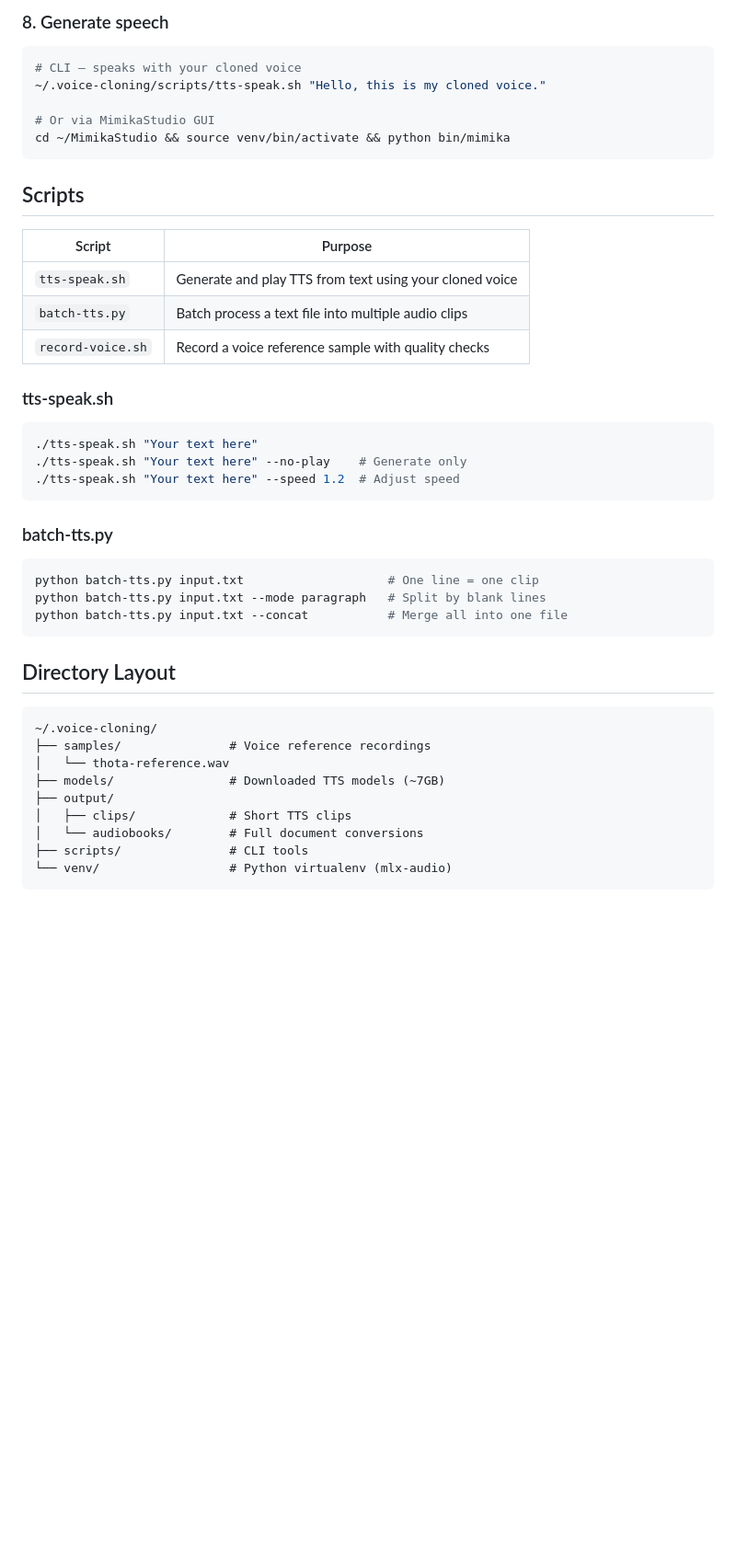
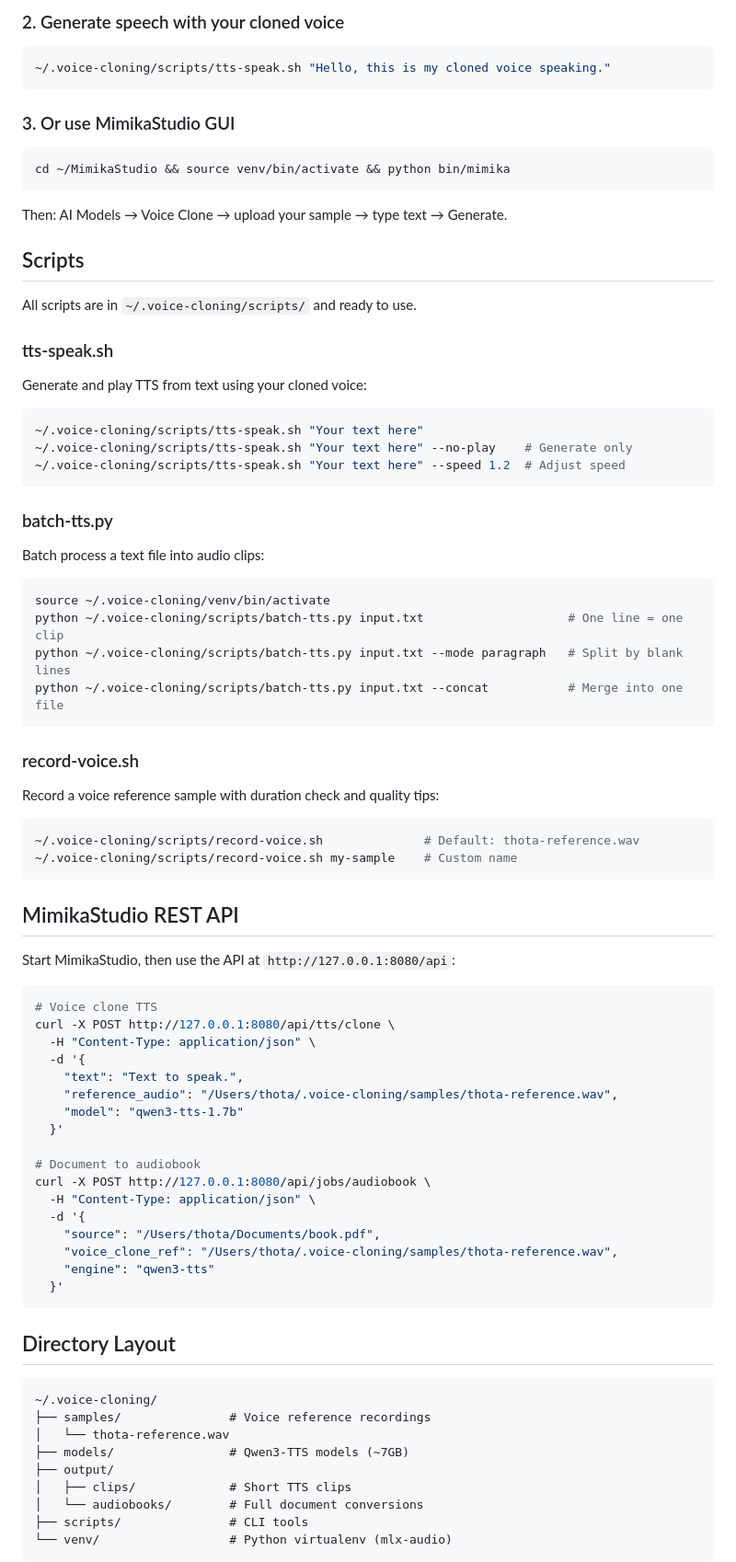
Before and after one commit to thotas/voice-cloning, a Markdown page: README.md, the part around one of its changes. Shown at 92% size. Rendered like a GitHub page; blank space fills up the shorter version.

````diff
--- a/README.md
+++ b/README.md
@@ -90,36 +29,74 @@ Tips: quiet room, normal pace, read 5-10 sentences steadily.
 
-### 8. Generate speech
+### 2. Generate speech with your cloned voice
 
 ```bash
-# CLI — speaks with your cloned voice
-~/.voice-cloning/scripts/tts-speak.sh "Hello, this is my cloned voice."
+~/.voice-cloning/scripts/tts-speak.sh "Hello, this is my cloned voice speaking."
+```
 
-# Or via MimikaStudio GUI
+### 3. Or use MimikaStudio GUI
+
+```bash
 cd ~/MimikaStudio && source venv/bin/activate && python bin/mimika
 ```
 
+Then: AI Models → Voice Clone → upload your sample → type text → Generate.
+
 ## Scripts
 
-| Script | Purpose |
-|---|---|
-| `tts-speak.sh` | Generate and play TTS from text using your cloned voice |
-| `batch-tts.py` | Batch process a text file into multiple audio clips |
-| `record-voice.sh` | Record a voice reference sample with quality checks |
+All scripts are in `~/.voice-cloning/scripts/` and ready to use.
 
 ### tts-speak.sh
 
+Generate and play TTS from text using your cloned voice:
+
 ```bash
-./tts-speak.sh "Your text here"
-./tts-speak.sh "Your text here" --no-play    # Generate only
-./tts-speak.sh "Your text here" --speed 1.2  # Adjust speed
+~/.voice-cloning/scripts/tts-speak.sh "Your text here"
+~/.voice-cloning/scripts/tts-speak.sh "Your text here" --no-play    # Generate only
+~/.voice-cloning/scripts/tts-speak.sh "Your text here" --speed 1.2  # Adjust speed
 ```
 
 ### batch-tts.py
 
+Batch process a text file into audio clips:
+
 ```bash
-python batch-tts.py input.txt                    # One line = one clip
-python batch-tts.py input.txt --mode paragraph   # Split by blank lines
-python batch-tts.py input.txt --concat           # Merge all into one file
+source ~/.voice-cloning/venv/bin/activate
+python ~/.voice-cloning/scripts/batch-tts.py input.txt                    # One line = one clip
+python ~/.voice-cloning/scripts/batch-tts.py input.txt --mode paragraph   # Split by blank lines
+python ~/.voice-cloning/scripts/batch-tts.py input.txt --concat           # Merge into one file
+```
+
+### record-voice.sh
+
+Record a voice reference sample with duration check and quality tips:
+
+```bash
+~/.voice-cloning/scripts/record-voice.sh              # Default: thota-reference.wav
+~/.voice-cloning/scripts/record-voice.sh my-sample    # Custom name
+```
+
+## MimikaStudio REST API
+
+Start MimikaStudio, then use the API at `http://127.0.0.1:8080/api`:
+
+```bash
+# Voice clone TTS
+curl -X POST http://127.0.0.1:8080/api/tts/clone \
+  -H "Content-Type: application/json" \
+  -d '{
+    "text": "Text to speak.",
+    "reference_audio": "/Users/thota/.voice-cloning/samples/thota-reference.wav",
+    "model": "qwen3-tts-1.7b"
+  }'
+
+# Document to audiobook
+curl -X POST http://127.0.0.1:8080/api/jobs/audiobook \
+  -H "Content-Type: application/json" \
+  -d '{
+    "source": "/Users/thota/Documents/book.pdf",
+    "voice_clone_ref": "/Users/thota/.voice-cloning/samples/thota-reference.wav",
+    "engine": "qwen3-tts"
+  }'
 ```
 
 ## Directory Layout
@@ -128,7 +105,7 @@ python batch-tts.py input.txt --concat           # Merge all into one file
 ~/.voice-cloning/
 ├── samples/               # Voice reference recordings
 │   └── thota-reference.wav
-├── models/                # Downloaded TTS models (~7GB)
+├── models/                # Qwen3-TTS models (~7GB)
 ├── output/
 │   ├── clips/             # Short TTS clips
 │   └── audiobooks/        # Full document conversions
````
Also changed, not shown: other parts of README.md (+28 -103 lines).
